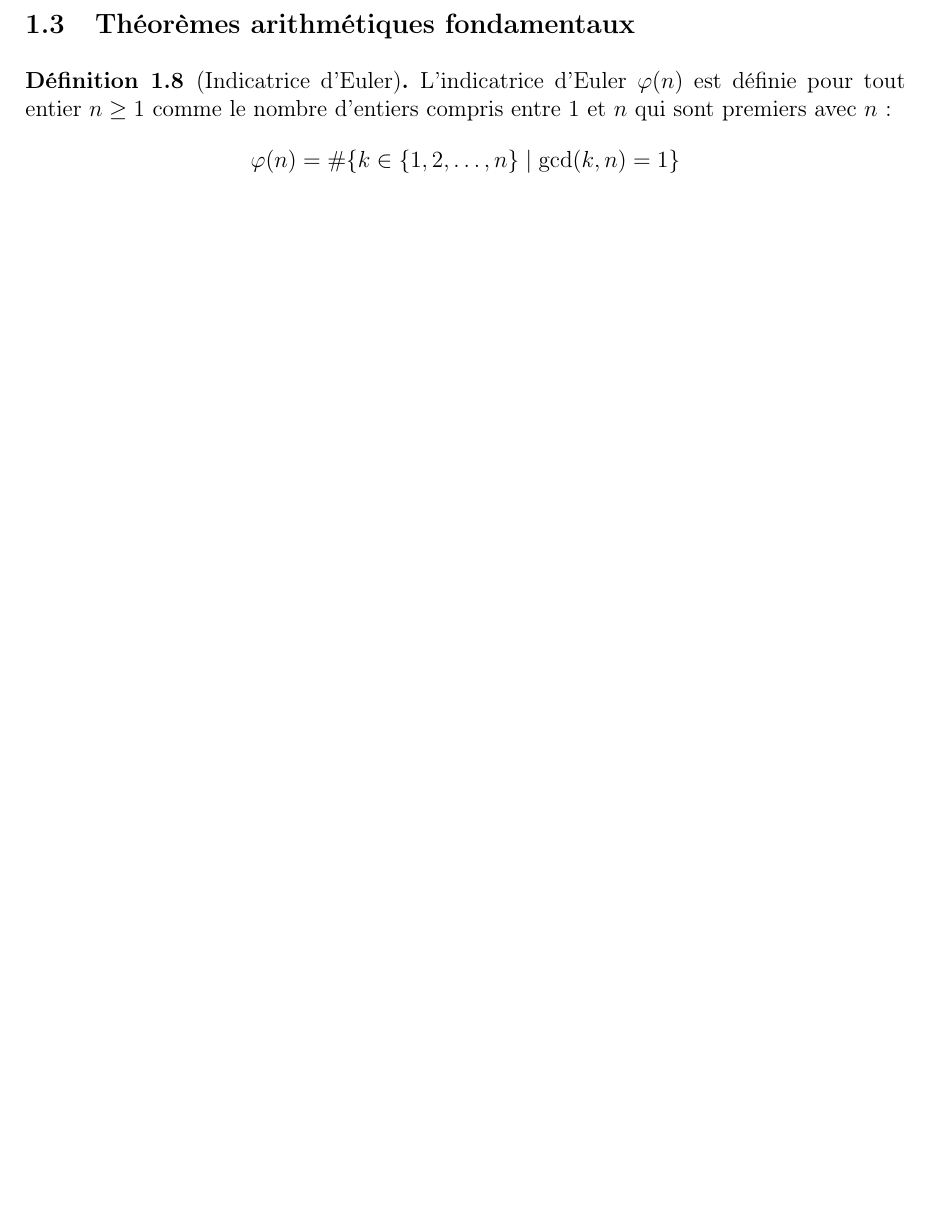
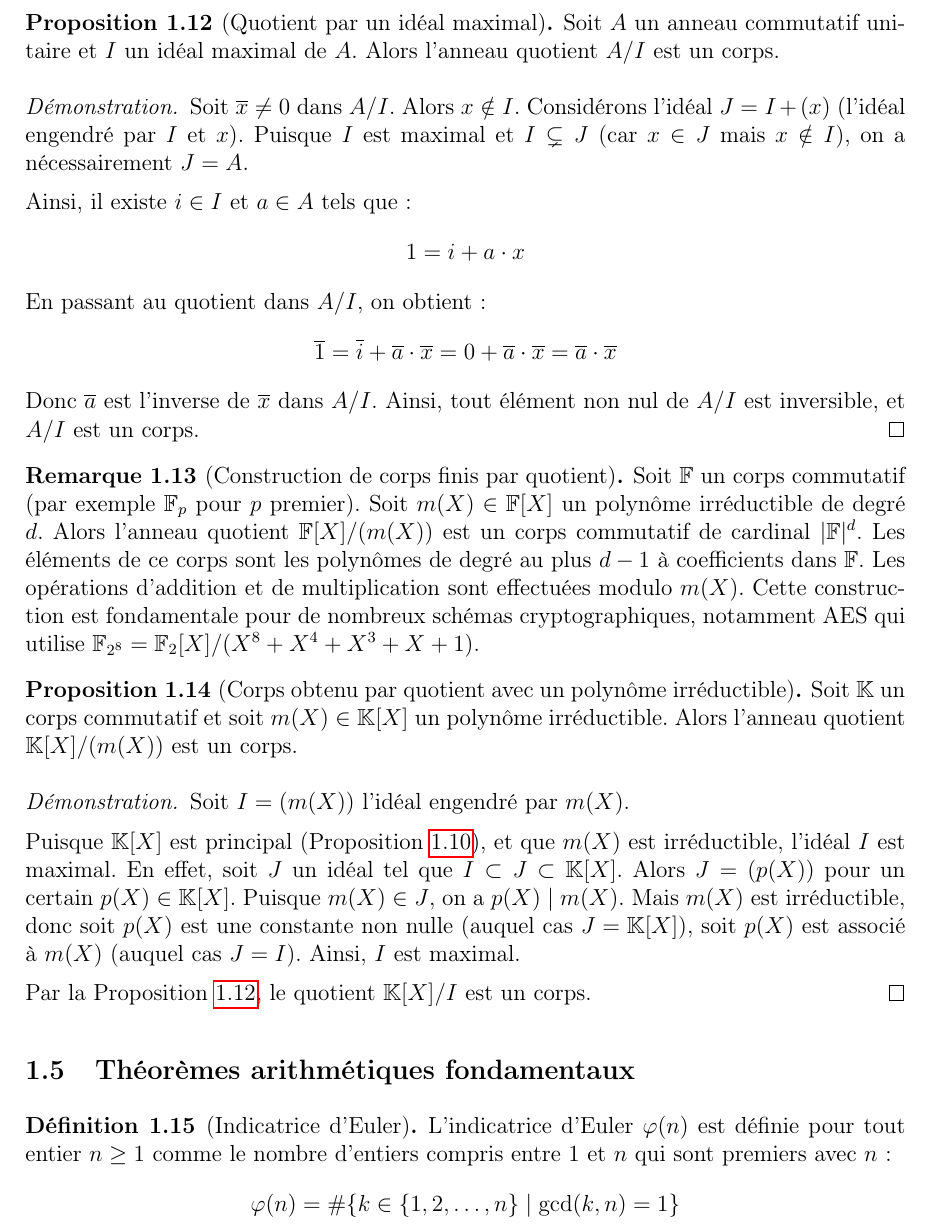
Before and after one commit to philipperackette/kofn-tails, a LaTeX paper (maths_kofn_tails.tex): part of page 6 of 35 before the commit and part of page 7 of 36 after it, cut at the place of the change, the shorter picture padded with empty space. Compiled offline with pdfLaTeX.

Commit message:
Mise à jour de la documentation mathématiques

```diff
--- a/maths_kofn_tails.tex
+++ b/maths_kofn_tails.tex
@@ -262,3 +306,39 @@ Soit maintenant $b\neq a$ une autre racine de $f$. Alors $0=f(b)=(b-a)g(b)$. Com
+\subsection{Construction de corps finis par extension}
+
+\begin{proposition}[Quotient par un idéal maximal]
+\label{prop:quotient-maximal}
+Soit $A$ un anneau commutatif unitaire et $I$ un idéal maximal de $A$. Alors l'anneau quotient $A/I$ est un corps.
+\end{proposition}
+
+\begin{proof}
+Soit $\overline{x} \neq 0$ dans $A/I$. Alors $x \notin I$. Considérons l'idéal $J = I + (x)$ (l'idéal engendré par $I$ et $x$). Puisque $I$ est maximal et $I \subsetneq J$ (car $x \in J$ mais $x \notin I$), on a nécessairement $J = A$.
+
+Ainsi, il existe $i \in I$ et $a \in A$ tels que :
+\[
+1 = i + a \cdot x
+\]
+En passant au quotient dans $A/I$, on obtient :
+\[
+\overline{1} = \overline{i} + \overline{a} \cdot \overline{x} = 0 + \overline{a} \cdot \overline{x} = \overline{a} \cdot \overline{x}
+\]
+Donc $\overline{a}$ est l'inverse de $\overline{x}$ dans $A/I$. Ainsi, tout élément non nul de $A/I$ est inversible, et $A/I$ est un corps.
+\end{proof}
+
+\begin{remark}[Construction de corps finis par quotient]
+Soit $\mathbb{F}$ un corps commutatif (par exemple $\F_p$ pour $p$ premier). Soit $m(X) \in \mathbb{F}[X]$ un polynôme irréductible de degré $d$. Alors l'anneau quotient $\mathbb{F}[X]/(m(X))$ est un corps commutatif de cardinal $|\mathbb{F}|^d$. Les éléments de ce corps sont les polynômes de degré au plus $d-1$ à coefficients dans $\mathbb{F}$. Les opérations d'addition et de multiplication sont effectuées modulo $m(X)$. Cette construction est fondamentale pour de nombreux schémas cryptographiques, notamment AES qui utilise $\F_{2^8} = \F_2[X]/(X^8 + X^4 + X^3 + X + 1)$.
+\end{remark}
+
+\begin{proposition}[Corps obtenu par quotient avec un polynôme irréductible]
+\label{prop:corps-quotient}
+Soit $\mathbb{K}$ un corps commutatif et soit $m(X) \in \mathbb{K}[X]$ un polynôme irréductible. Alors l'anneau quotient $\mathbb{K}[X]/(m(X))$ est un corps.
+\end{proposition}
+
+\begin{proof}
+Soit $I = (m(X))$ l'idéal engendré par $m(X)$.
+
+Puisque $\mathbb{K}[X]$ est principal (Proposition~\ref{prop:anneau-principal}), et que $m(X)$ est irréductible, l'idéal $I$ est maximal. En effet, soit $J$ un idéal tel que $I \subset J \subset \mathbb{K}[X]$. Alors $J = (p(X))$ pour un certain $p(X) \in \mathbb{K}[X]$. Puisque $m(X) \in J$, on a $p(X) \mid m(X)$. Mais $m(X)$ est irréductible, donc soit $p(X)$ est une constante non nulle (auquel cas $J = \mathbb{K}[X]$), soit $p(X)$ est associé à $m(X)$ (auquel cas $J = I$). Ainsi, $I$ est maximal.
+
+Par la Proposition~\ref{prop:quotient-maximal}, le quotient $\mathbb{K}[X]/I$ est un corps.
 \end{proof}
 
 \subsection{Théorèmes arithmétiques fondamentaux}
```
Also changed, not shown: maths_kofn_tails.pdf, maths_kofn_tails.tex (81 more changed lines).
